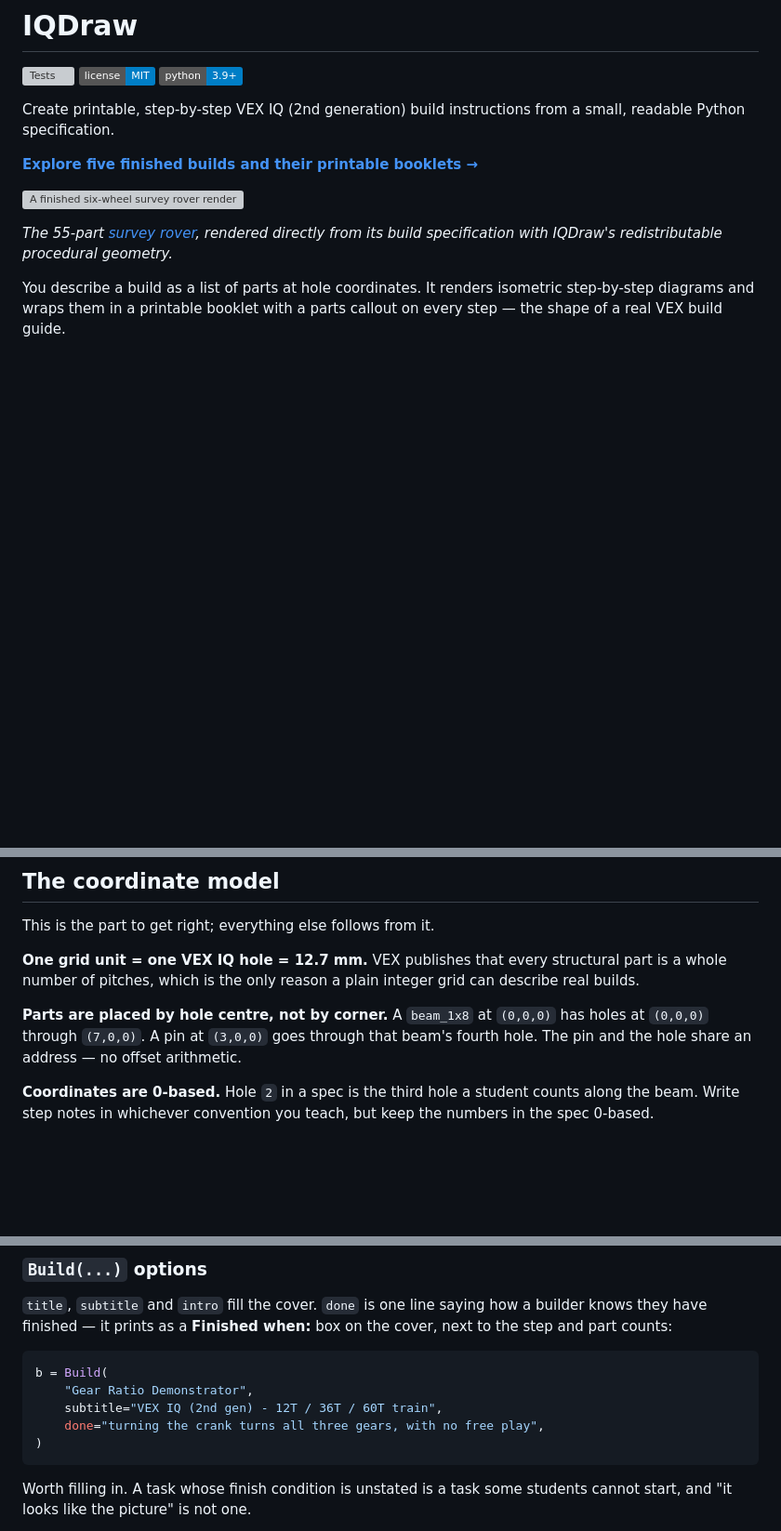
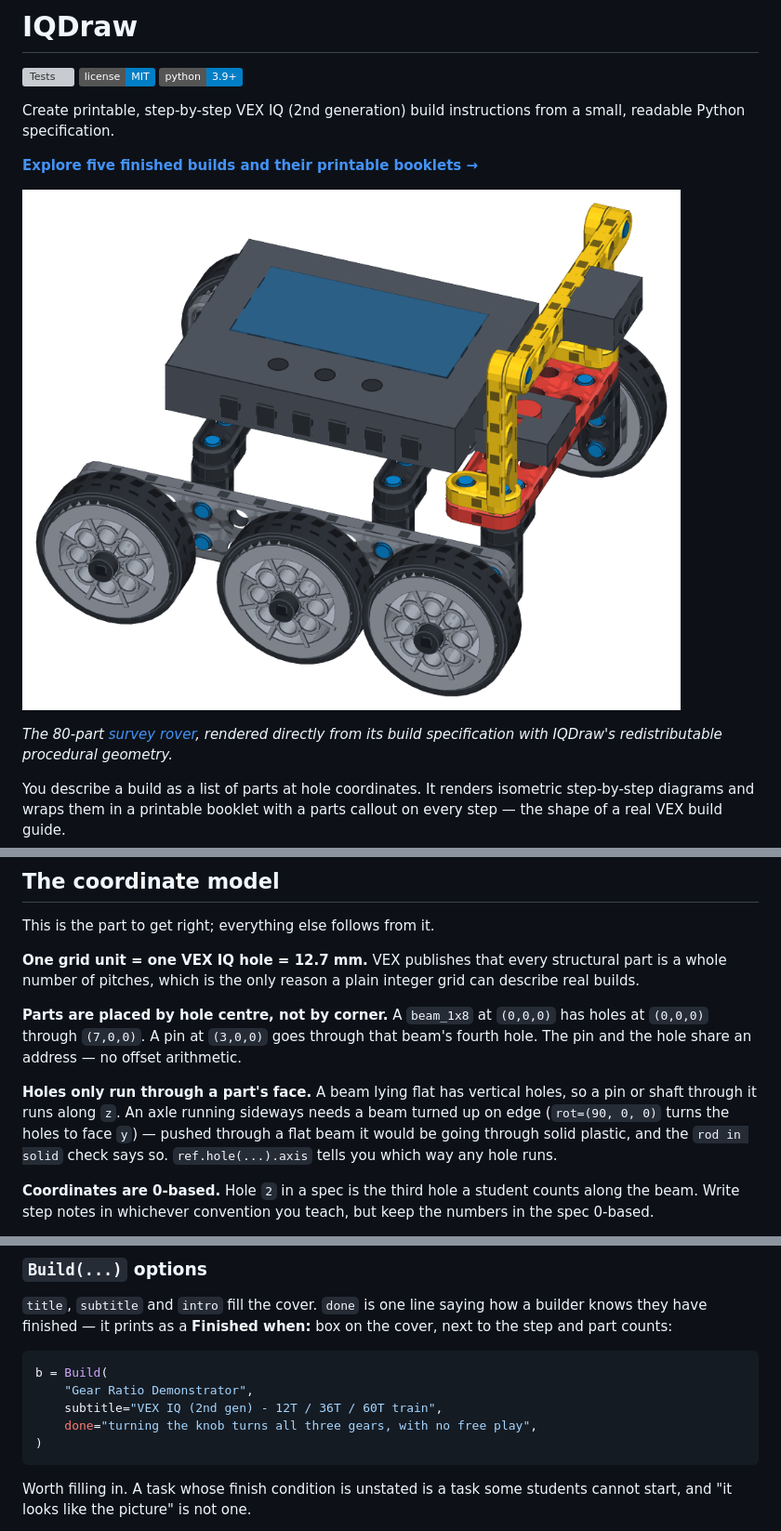
Before and after one commit to elijahcroft/iqdraw, a Markdown page: README.md, 3 parts joined by grey strips. Shown at 93% size. GitHub-like rendering; pictures changed too: docs/assets/survey-rover.png (added); badges without logos; blank space fills up the shorter version; grey boxes are pictures that could not be loaded.

````diff
--- a/README.md
+++ b/README.md
@@ -11,7 +11,7 @@ a small, readable Python specification.
 
 [![A finished six-wheel survey rover rendered by IQDraw, with a grey deck, yellow sensor mast, and red bumper](docs/assets/survey-rover.png)](https://elijahcroft.github.io/iqdraw/#examples)
 
-*The 55-part [survey rover](examples/survey-rover.py), rendered directly from
+*The 80-part [survey rover](examples/survey-rover.py), rendered directly from
 its build specification with IQDraw's redistributable procedural geometry.*
 
 You describe a build as a list of parts at hole coordinates. It renders
@@ -111,6 +112,13 @@ integer grid can describe real builds.
 has holes at `(0,0,0)` through `(7,0,0)`. A pin at `(3,0,0)` goes through that
 beam's fourth hole. The pin and the hole share an address — no offset
 arithmetic.
+
+**Holes only run through a part's face.** A beam lying flat has vertical
+holes, so a pin or shaft through it runs along `z`. An axle running sideways
+needs a beam turned up on edge (`rot=(90, 0, 0)` turns the holes to face `y`)
+— pushed through a flat beam it would be going through solid plastic, and the
+`rod in solid` check says so. `ref.hole(...).axis` tells you which way any
+hole runs.
 
 **Coordinates are 0-based.** Hole `2` in a spec is the third hole a student
 counts along the beam. Write step notes in whichever convention you teach, but
@@ -370,7 +419,7 @@ cover, next to the step and part counts:
 b = Build(
     "Gear Ratio Demonstrator",
     subtitle="VEX IQ (2nd gen) - 12T / 36T / 60T train",
-    done="turning the crank turns all three gears, with no free play",
+    done="turning the knob turns all three gears, with no free play",
 )
 ```
 
````
Also changed, not shown: other parts of README.md (+80 -13 lines), 14 other files.
